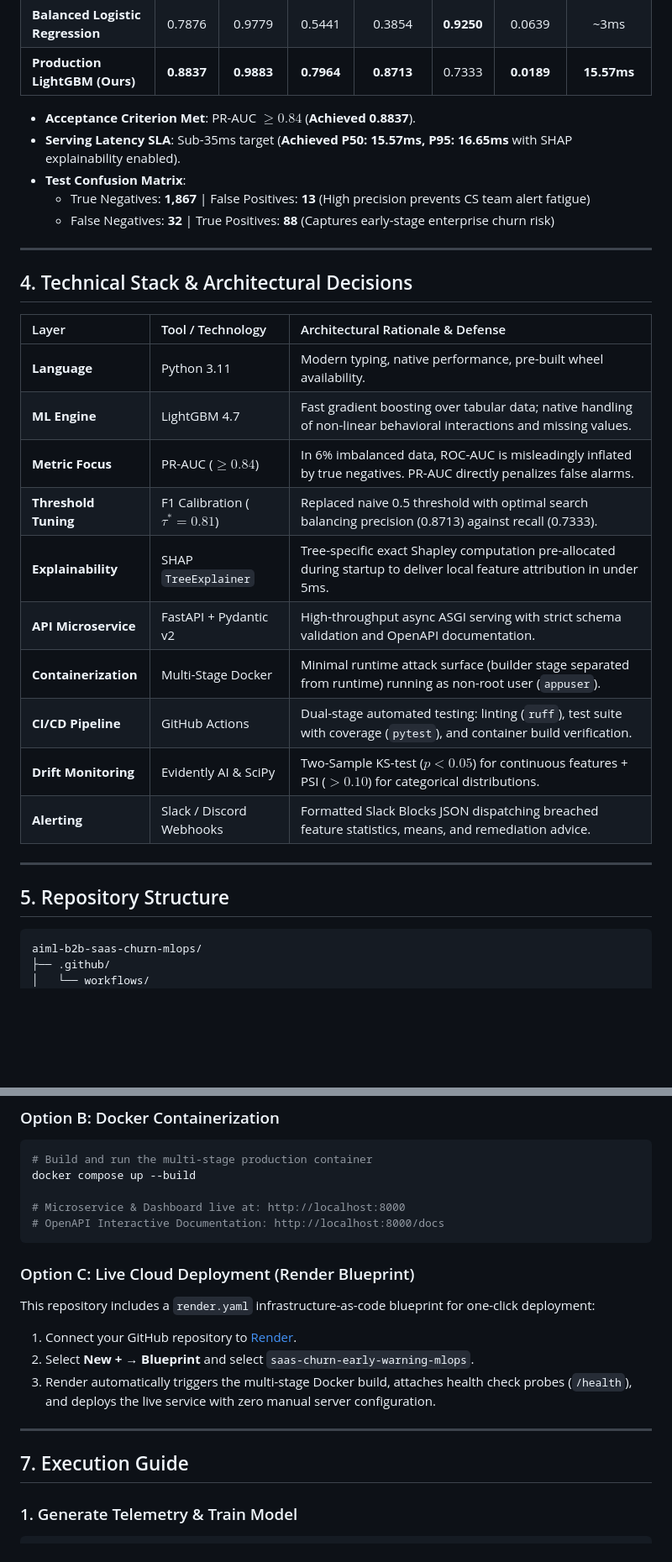
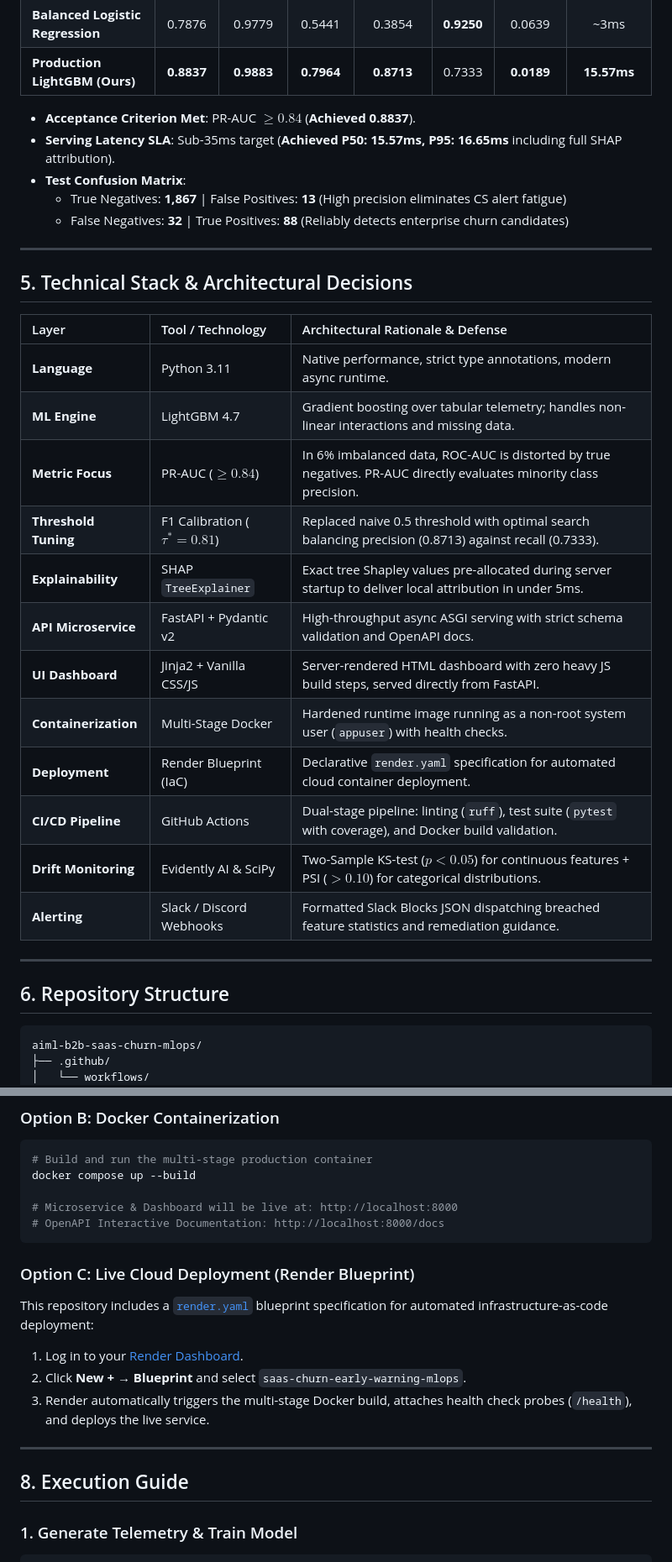
Before and after one commit to RenoX23/saas-churn-early-warning-mlops, a Markdown page: README.md, 2 parts joined by grey strips. Shown: that part at 84% size. GitHub-like rendering; blank space fills up the shorter version.

````diff
--- a/README.md
+++ b/README.md
@@ -70,31 +109,33 @@ The model was evaluated against strict stratified holdout test splits (2,000 acc
 | **Production LightGBM (Ours)** | **0.8837** | **0.9883** | **0.7964** | **0.8713** | 0.7333 | **0.0189** | **15.57ms** |
 
 * **Acceptance Criterion Met**: PR-AUC $\ge 0.84$ (**Achieved 0.8837**).
-* **Serving Latency SLA**: Sub-35ms target (**Achieved P50: 15.57ms, P95: 16.65ms** with SHAP explainability enabled).
+* **Serving Latency SLA**: Sub-35ms target (**Achieved P50: 15.57ms, P95: 16.65ms** including full SHAP attribution).
 * **Test Confusion Matrix**:
-  - True Negatives: **1,867** | False Positives: **13** (High precision prevents CS team alert fatigue)
-  - False Negatives: **32** | True Positives: **88** (Captures early-stage enterprise churn risk)
+  - True Negatives: **1,867** | False Positives: **13** (High precision eliminates CS alert fatigue)
+  - False Negatives: **32** | True Positives: **88** (Reliably detects enterprise churn candidates)
 
 ---
 
-## 4. Technical Stack & Architectural Decisions
+## 5. Technical Stack & Architectural Decisions
 
 | Layer | Tool / Technology | Architectural Rationale & Defense |
 | :--- | :--- | :--- |
-| **Language** | Python 3.11 | Modern typing, native performance, pre-built wheel availability. |
-| **ML Engine** | LightGBM 4.7 | Fast gradient boosting over tabular data; native handling of non-linear behavioral interactions and missing values. |
-| **Metric Focus** | PR-AUC ($\ge 0.84$) | In 6% imbalanced data, ROC-AUC is misleadingly inflated by true negatives. PR-AUC directly penalizes false alarms. |
+| **Language** | Python 3.11 | Native performance, strict type annotations, modern async runtime. |
+| **ML Engine** | LightGBM 4.7 | Gradient boosting over tabular telemetry; handles non-linear interactions and missing data. |
+| **Metric Focus** | PR-AUC ($\ge 0.84$) | In 6% imbalanced data, ROC-AUC is distorted by true negatives. PR-AUC directly evaluates minority class precision. |
 | **Threshold Tuning** | F1 Calibration ($\tau^* = 0.81$) | Replaced naive 0.5 threshold with optimal search balancing precision (0.8713) against recall (0.7333). |
-| **Explainability** | SHAP `TreeExplainer` | Tree-specific exact Shapley computation pre-allocated during startup to deliver local feature attribution in under 5ms. |
-| **API Microservice** | FastAPI + Pydantic v2 | High-throughput async ASGI serving with strict schema validation and OpenAPI documentation. |
-| **Containerization** | Multi-Stage Docker | Minimal runtime attack surface (builder stage separated from runtime) running as non-root user (`appuser`). |
-| **CI/CD Pipeline** | GitHub Actions | Dual-stage automated testing: linting (`ruff`), test suite with coverage (`pytest`), and container build verification. |
+| **Explainability** | SHAP `TreeExplainer` | Exact tree Shapley values pre-allocated during server startup to deliver local attribution in under 5ms. |
+| **API Microservice** | FastAPI + Pydantic v2 | High-throughput async ASGI serving with strict schema validation and OpenAPI docs. |
+| **UI Dashboard** | Jinja2 + Vanilla CSS/JS | Server-rendered HTML dashboard with zero heavy JS build steps, served directly from FastAPI. |
+| **Containerization** | Multi-Stage Docker | Hardened runtime image running as a non-root system user (`appuser`) with health checks. |
+| **Deployment** | Render Blueprint (IaC) | Declarative `render.yaml` specification for automated cloud container deployment. |
+| **CI/CD Pipeline** | GitHub Actions | Dual-stage pipeline: linting (`ruff`), test suite (`pytest` with coverage), and Docker build validation. |
 | **Drift Monitoring** | Evidently AI & SciPy | Two-Sample KS-test ($p < 0.05$) for continuous features + PSI ($> 0.10$) for categorical distributions. |
-| **Alerting** | Slack / Discord Webhooks | Formatted Slack Blocks JSON dispatching breached feature statistics, means, and remediation advice. |
+| **Alerting** | Slack / Discord Webhooks | Formatted Slack Blocks JSON dispatching breached feature statistics and remediation guidance. |
 
 ---
 
-## 5. Repository Structure
+## 6. Repository Structure
 
 ```
 aiml-b2b-saas-churn-mlops/
@@ -178,20 +224,20 @@ pip install -e .
 # Build and run the multi-stage production container
 docker compose up --build
 
-# Microservice & Dashboard live at: http://localhost:8000
+# Microservice & Dashboard will be live at: http://localhost:8000
 # OpenAPI Interactive Documentation: http://localhost:8000/docs
 ```
 
 ### Option C: Live Cloud Deployment (Render Blueprint)
 
-This repository includes a `render.yaml` infrastructure-as-code blueprint for one-click deployment:
-1. Connect your GitHub repository to [Render](https://dashboard.render.com).
-2. Select **New + → Blueprint** and select `saas-churn-early-warning-mlops`.
-3. Render automatically triggers the multi-stage Docker build, attaches health check probes (`/health`), and deploys the live service with zero manual server configuration.
+This repository includes a [`render.yaml`](render.yaml) blueprint specification for automated infrastructure-as-code deployment:
+1. Log in to your [Render Dashboard](https://dashboard.render.com).
+2. Click **New + → Blueprint** and select `saas-churn-early-warning-mlops`.
+3. Render automatically triggers the multi-stage Docker build, attaches health check probes (`/health`), and deploys the live service.
 
 ---
 
-## 7. Execution Guide
+## 8. Execution Guide
 
 ### 1. Generate Telemetry & Train Model
 
````
Also changed, not shown: other parts of README.md (+70 -24 lines), screenshots/01_dashboard_overview.png (added), screenshots/02_account_risk_portfolio.png (added), screenshots/03_shap_attribution_and_simulator.png (added), screenshots/04_what_if_controls.png (added).
